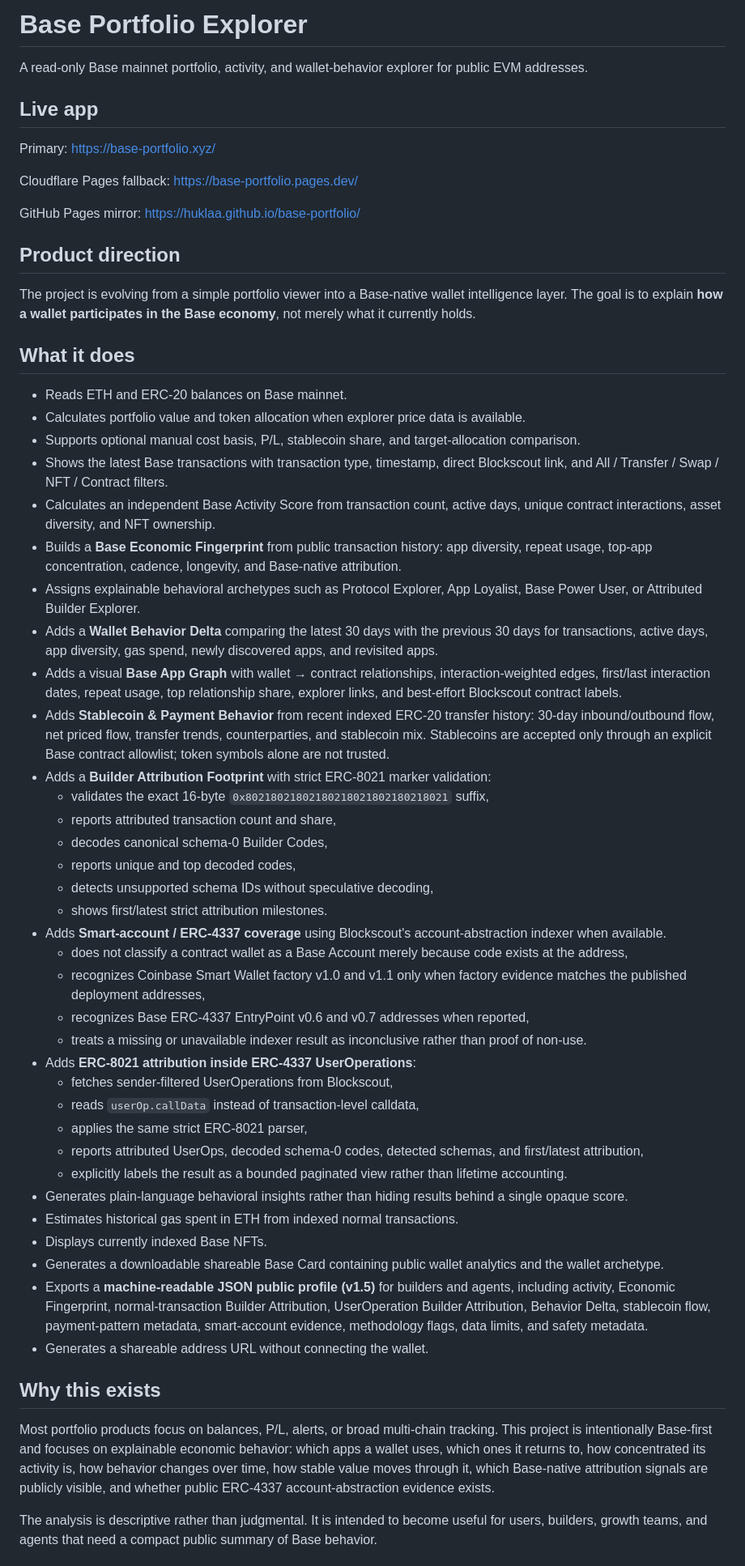
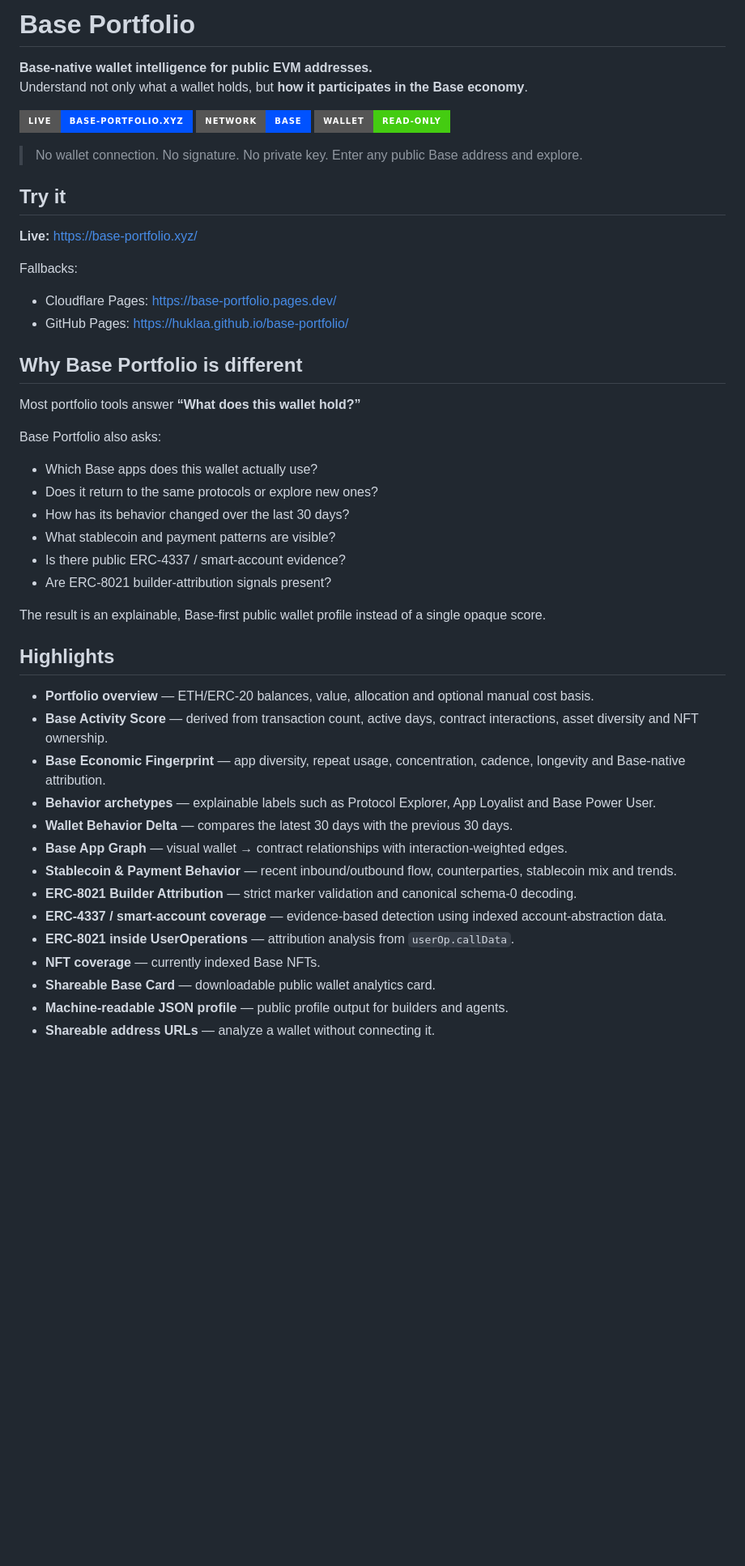
Before and after one commit to huklaa/base-portfolio, a Markdown page: README.md, the part around one of its changes. Shown at 81% size. Drawn GitHub-style; badges without logos; blank space fills up the shorter version.

Commit message:
docs: improve project presentation and contributor onboarding

```diff
--- a/README.md
+++ b/README.md
@@ -1,58 +1,51 @@
-# Base Portfolio Explorer
+# Base Portfolio
 
-A read-only Base mainnet portfolio, activity, and wallet-behavior explorer for public EVM addresses.
+**Base-native wallet intelligence for public EVM addresses.**
+Understand not only what a wallet holds, but **how it participates in the Base economy**.
 
-## Live app
+[![Live App](https://img.shields.io/badge/Live-base--portfolio.xyz-0052FF?style=for-the-badge)](https://base-portfolio.xyz/)
+[![Base](https://img.shields.io/badge/Network-Base-0052FF?style=for-the-badge)](https://base.org/)
+[![Read Only](https://img.shields.io/badge/Wallet-read--only-success?style=for-the-badge)](#privacy-and-safety)
 
-Primary: https://base-portfolio.xyz/
+> No wallet connection. No signature. No private key. Enter any public Base address and explore.
 
-Cloudflare Pages fallback: https://base-portfolio.pages.dev/
+## Try it
 
-GitHub Pages mirror: https://huklaa.github.io/base-portfolio/
+**Live:** https://base-portfolio.xyz/
 
-## Product direction
+Fallbacks:
+- Cloudflare Pages: https://base-portfolio.pages.dev/
+- GitHub Pages: https://huklaa.github.io/base-portfolio/
 
-The project is evolving from a simple portfolio viewer into a Base-native wallet intelligence layer. The goal is to explain **how a wallet participates in the Base economy**, not merely what it currently holds.
+## Why Base Portfolio is different
 
-## What it does
+Most portfolio tools answer **“What does this wallet hold?”**
 
-- Reads ETH and ERC-20 balances on Base mainnet.
-- Calculates portfolio value and token allocation when explorer price data is available.
-- Supports optional manual cost basis, P/L, stablecoin share, and target-allocation comparison.
-- Shows the latest Base transactions with transaction type, timestamp, direct Blockscout link, and All / Transfer / Swap / NFT / Contract filters.
-- Calculates an independent Base Activity Score from transaction count, active days, unique contract interactions, asset diversity, and NFT ownership.
-- Builds a **Base Economic Fingerprint** from public transaction history: app diversity, repeat usage, top-app concentration, cadence, longevity, and Base-native attribution.
-- Assigns explainable behavioral archetypes such as Protocol Explorer, App Loyalist, Base Power User, or Attributed Builder Explorer.
-- Adds a **Wallet Behavior Delta** comparing the latest 30 days with the previous 30 days for transactions, active days, app diversity, gas spend, newly discovered apps, and revisited apps.
-- Adds a visual **Base App Graph** with wallet → contract relationships, interaction-weighted edges, first/last interaction dates, repeat usage, top relationship share, explorer links, and best-effort Blockscout contract labels.
-- Adds **Stablecoin & Payment Behavior** from recent indexed ERC-20 transfer history: 30-day inbound/outbound flow, net priced flow, transfer trends, counterparties, and stablecoin mix. Stablecoins are accepted only through an explicit Base contract allowlist; token symbols alone are not trusted.
-- Adds a **Builder Attribution Footprint** with strict ERC-8021 marker validation:
-  - validates the exact 16-byte `0x80218021802180218021802180218021` suffix,
-  - reports attributed transaction count and share,
-  - decodes canonical schema-0 Builder Codes,
-  - reports unique and top decoded codes,
-  - detects unsupported schema IDs without speculative decoding,
-  - shows first/latest strict attribution milestones.
-- Adds **Smart-account / ERC-4337 coverage** using Blockscout's account-abstraction indexer when available.
-  - does not classify a contract wallet as a Base Account merely because code exists at the address,
-  - recognizes Coinbase Smart Wallet factory v1.0 and v1.1 only when factory evidence matches the published deployment addresses,
-  - recognizes Base ERC-4337 EntryPoint v0.6 and v0.7 addresses when reported,
-  - treats a missing or unavailable indexer result as inconclusive rather than proof of non-use.
-- Adds **ERC-8021 attribution inside ERC-4337 UserOperations**:
-  - fetches sender-filtered UserOperations from Blockscout,
-  - reads `userOp.callData` instead of transaction-level calldata,
-  - applies the same strict ERC-8021 parser,
-  - reports attributed UserOps, decoded schema-0 codes, detected schemas, and first/latest attribution,
-  - explicitly labels the result as a bounded paginated view rather than lifetime accounting.
-- Generates plain-language behavioral insights rather than hiding results behind a single opaque score.
-- Estimates historical gas spent in ETH from indexed normal transactions.
-- Displays currently indexed Base NFTs.
-- Generates a downloadable shareable Base Card containing public wallet analytics and the wallet archetype.
-- Exports a **machine-readable JSON public profile (v1.5)** for builders and agents, including activity, Economic Fingerprint, normal-transaction Builder Attribution, UserOperation Builder Attribution, Behavior Delta, stablecoin flow, payment-pattern metadata, smart-account evidence, methodology flags, data limits, and safety metadata.
-- Generates a shareable address URL without connecting the wallet.
+Base Portfolio also asks:
 
-## Why this exists
+- Which Base apps does this wallet actually use?
+- Does it return to the same protocols or explore new ones?
+- How has its behavior changed over the last 30 days?
+- What stablecoin and payment patterns are visible?
+- Is there public ERC-4337 / smart-account evidence?
+- Are ERC-8021 builder-attribution signals present?
 
-Most portfolio products focus on balances, P/L, alerts, or broad multi-chain tracking. This project is intentionally Base-first and focuses on explainable economic behavior: which apps a wallet uses, which ones it returns to, how concentrated its activity is, how behavior changes over time, how stable value moves through it, which Base-native attribution signals are publicly visible, and whether public ERC-4337 account-abstraction evidence exists.
+The result is an explainable, Base-first public wallet profile instead of a single opaque score.
 
-The analysis is descriptive rather than judgmental. It is intended to become useful for users, builders, growth teams, and agents that need a compact public summary of Base behavior.
+## Highlights
+
+- **Portfolio overview** — ETH/ERC-20 balances, value, allocation and optional manual cost basis.
+- **Base Activity Score** — derived from transaction count, active days, contract interactions, asset diversity and NFT ownership.
+- **Base Economic Fingerprint** — app diversity, repeat usage, concentration, cadence, longevity and Base-native attribution.
+- **Behavior archetypes** — explainable labels such as Protocol Explorer, App Loyalist and Base Power User.
+- **Wallet Behavior Delta** — compares the latest 30 days with the previous 30 days.
+- **Base App Graph** — visual wallet → contract relationships with interaction-weighted edges.
+- **Stablecoin & Payment Behavior** — recent inbound/outbound flow, counterparties, stablecoin mix and trends.
+- **ERC-8021 Builder Attribution** — strict marker validation and canonical schema-0 decoding.
+- **ERC-4337 / smart-account coverage** — evidence-based detection using indexed account-abstraction data.
+- **ERC-8021 inside UserOperations** — attribution analysis from `userOp.callData`.
+- **NFT coverage** — currently indexed Base NFTs.
+- **Shareable Base Card** — downloadable public wallet analytics card.
+- **Machine-readable JSON profile** — public profile output for builders and agents.
+- **Shareable address URLs** — analyze a wallet without connecting it.
+
```
Also changed, not shown: other parts of README.md (+79 -10 lines).
